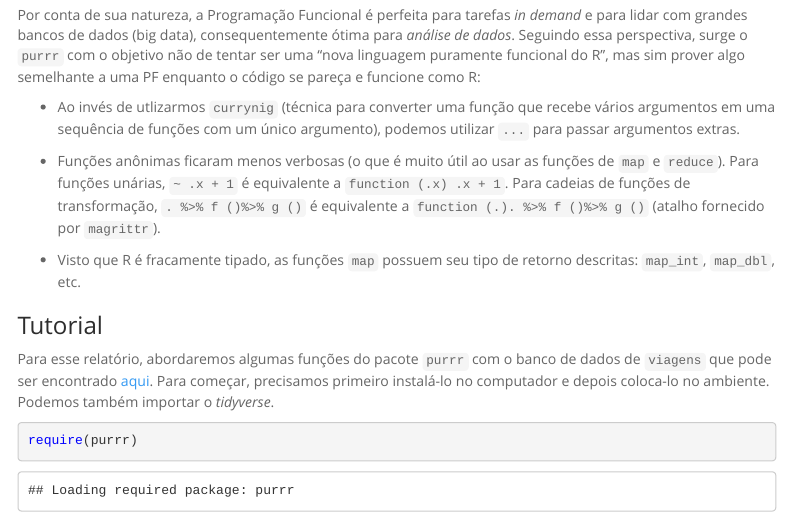
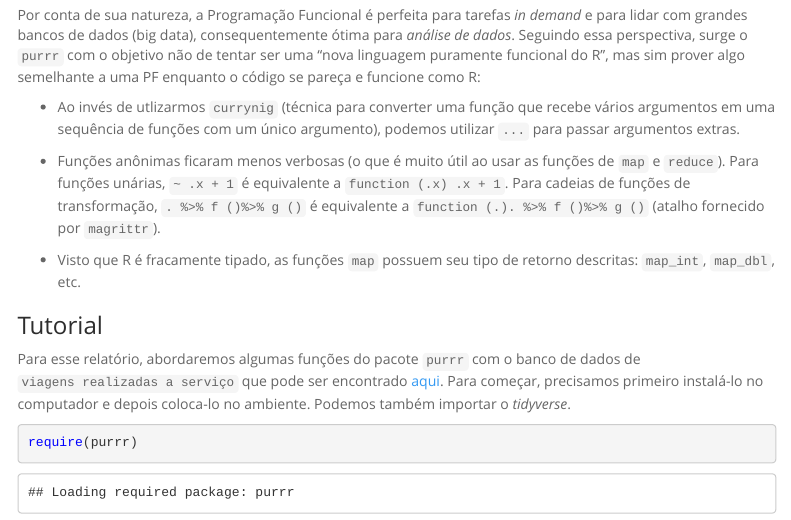
Before and after one commit to alinecristinapinto/purrr, an R Markdown document (Trabalho2.Rmd): the page in a window 1100 px wide, from 600 px down. Rendered offline with R 4.5, knitr and Pandoc, with nearby package versions; menus at the side of the page are left out.

Commit message:
Update Trabalho2.Rmd

````diff
--- a/Trabalho2.Rmd
+++ b/Trabalho2.Rmd
@@ -54,7 +54,7 @@ Por conta de sua natureza, a Programação Funcional é perfeita para tarefas *i
 
 ### Tutorial
 
-Para esse relatório, abordaremos algumas funções do pacote `purrr` com o banco de dados de `viagens` que pode ser encontrado [aqui](http://www.portaltransparencia.gov.br/download-de-dados/viagens). Para começar, precisamos primeiro instalá-lo no computador e depois coloca-lo no ambiente. Podemos também importar o *tidyverse*.\
+Para esse relatório, abordaremos algumas funções do pacote `purrr` com o banco de dados de `viagens realizadas a serviço` que pode ser encontrado [aqui](http://www.portaltransparencia.gov.br/download-de-dados/viagens). Para começar, precisamos primeiro instalá-lo no computador e depois coloca-lo no ambiente. Podemos também importar o *tidyverse*.\
 ```{r}
 require(purrr)
 ```
````
